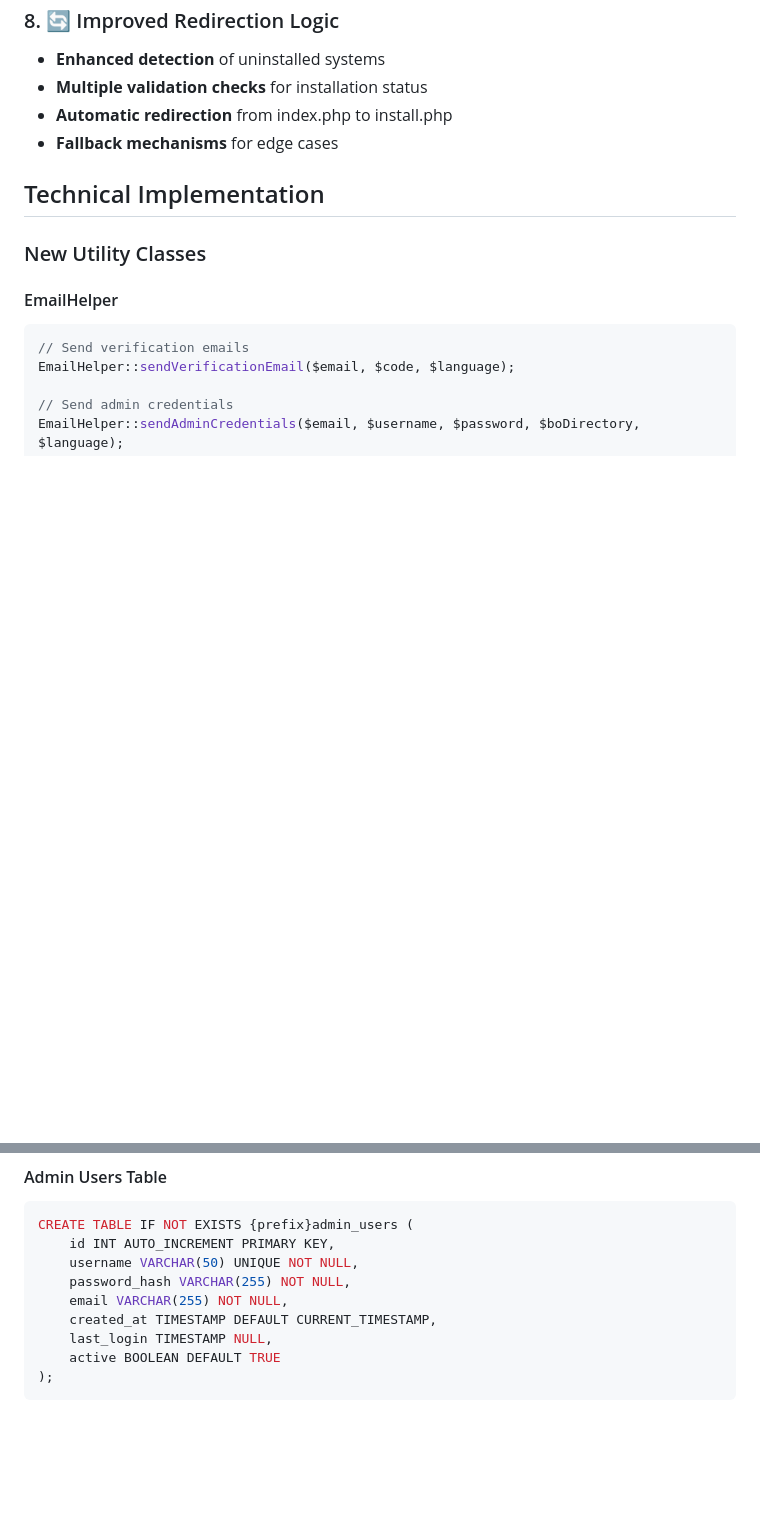
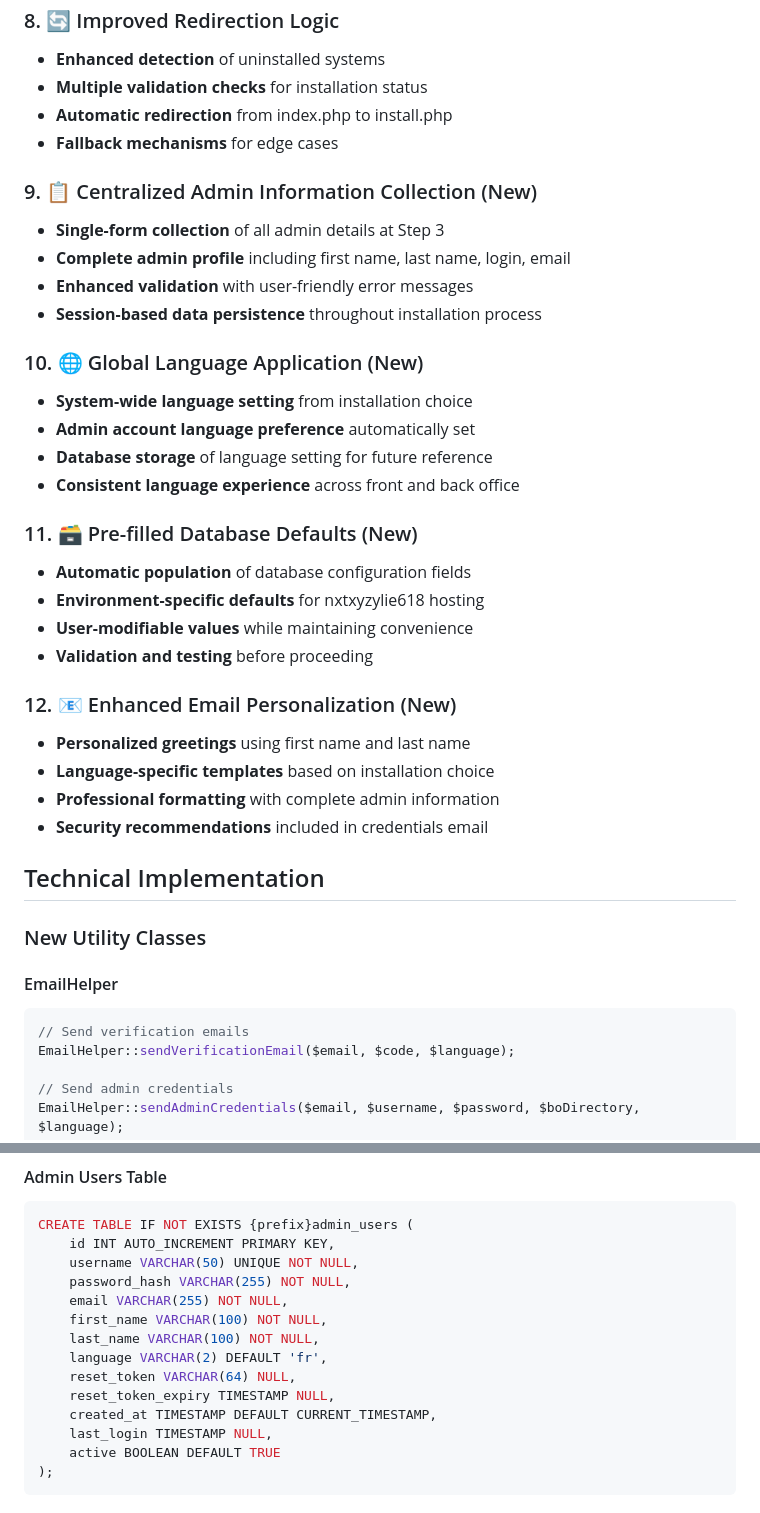
Before and after one commit to gjai/n3xtweb, a Markdown page: INSTALL_IMPROVEMENTS.md, 2 parts joined by grey strips. Drawn GitHub-style; blank space fills up the shorter version.

```diff
--- a/INSTALL_IMPROVEMENTS.md
+++ b/INSTALL_IMPROVEMENTS.md
@@ -59,6 +59,30 @@ This document describes the improvements made to the N3XT Communication installa
 - **Automatic redirection** from index.php to install.php
 - **Fallback mechanisms** for edge cases
 
+### 9. 📋 Centralized Admin Information Collection (New)
+- **Single-form collection** of all admin details at Step 3
+- **Complete admin profile** including first name, last name, login, email
+- **Enhanced validation** with user-friendly error messages
+- **Session-based data persistence** throughout installation process
+
+### 10. 🌐 Global Language Application (New)
+- **System-wide language setting** from installation choice
+- **Admin account language preference** automatically set
+- **Database storage** of language setting for future reference
+- **Consistent language experience** across front and back office
+
+### 11. 🗃️ Pre-filled Database Defaults (New)
+- **Automatic population** of database configuration fields
+- **Environment-specific defaults** for nxtxyzylie618 hosting
+- **User-modifiable values** while maintaining convenience
+- **Validation and testing** before proceeding
+
+### 12. 📧 Enhanced Email Personalization (New)
+- **Personalized greetings** using first name and last name
+- **Language-specific templates** based on installation choice
+- **Professional formatting** with complete admin information
+- **Security recommendations** included in credentials email
+
 ## Technical Implementation
 
 ### New Utility Classes
@@ -103,6 +127,11 @@ CREATE TABLE IF NOT EXISTS {prefix}admin_users (
     username VARCHAR(50) UNIQUE NOT NULL,
     password_hash VARCHAR(255) NOT NULL,
     email VARCHAR(255) NOT NULL,
+    first_name VARCHAR(100) NOT NULL,
+    last_name VARCHAR(100) NOT NULL,
+    language VARCHAR(2) DEFAULT 'fr',
+    reset_token VARCHAR(64) NULL,
+    reset_token_expiry TIMESTAMP NULL,
     created_at TIMESTAMP DEFAULT CURRENT_TIMESTAMP,
     last_login TIMESTAMP NULL,
     active BOOLEAN DEFAULT TRUE
```
Also changed, not shown: other parts of INSTALL_IMPROVEMENTS.md (+82 -17 lines), INSTRUCTIONS.md (+18 -3 lines).
